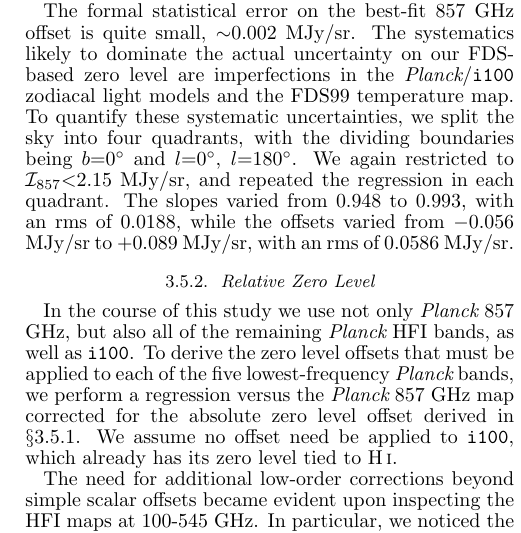
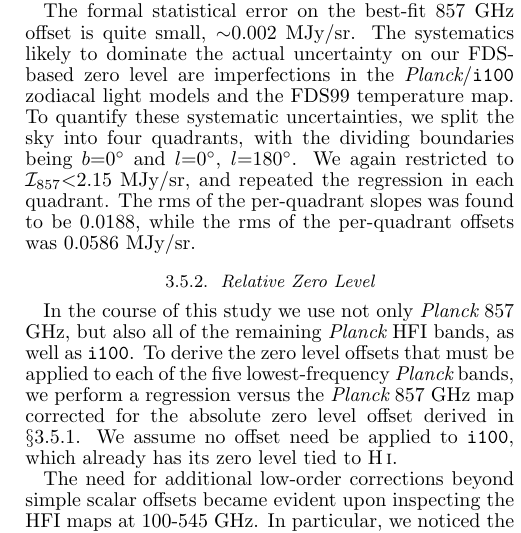
Before and after one commit to ameisner/doc_2comp, a LaTeX document (ms.tex): part of one column of page 4 of 13, cut so that both start at the same text. Compiled offline with pdfLaTeX; a missing bibliography style is replaced by a similar one.

Commit message:
report only rms values from per-quadrant absolute zero level offset experiment

```diff
--- a/ms.tex
+++ b/ms.tex
@@ -407,9 +407,9 @@
 systematic uncertainties, we split the sky into four quadrants, with the
 dividing boundaries being $b$=0$^{\circ}$ and $l$=0$^{\circ}$,
 $l$=180$^{\circ}$. We again restricted to $\mathcal{I}_{857}$$<$2.15 MJy/sr,
-and repeated the regression in each quadrant. The slopes varied from 0.948 to
-0.993, with an rms of 0.0188, while the offsets varied from $-$0.056 MJy/sr to
-$+$0.089 MJy/sr, with an rms of 0.0586 MJy/sr.
+and repeated the regression in each quadrant. The rms of the per-quadrant
+slopes was found to be 0.0188, while the rms of the per-quadrant offsets was
+0.0586 MJy/sr.
 
 % in previous sentence, think it might be better to only quote rms, and
 % omit the ranges of values for each parameter ?
```
